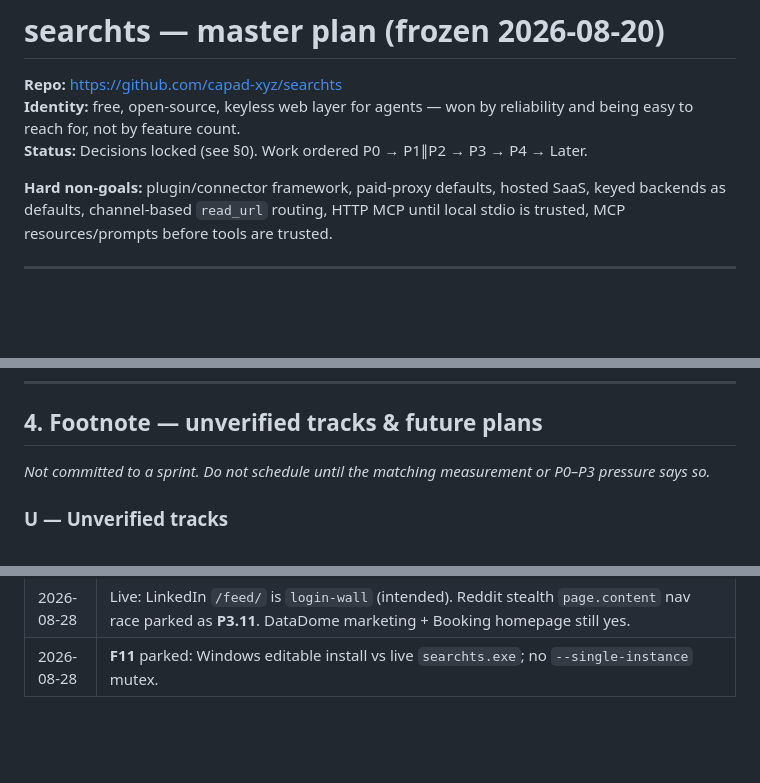
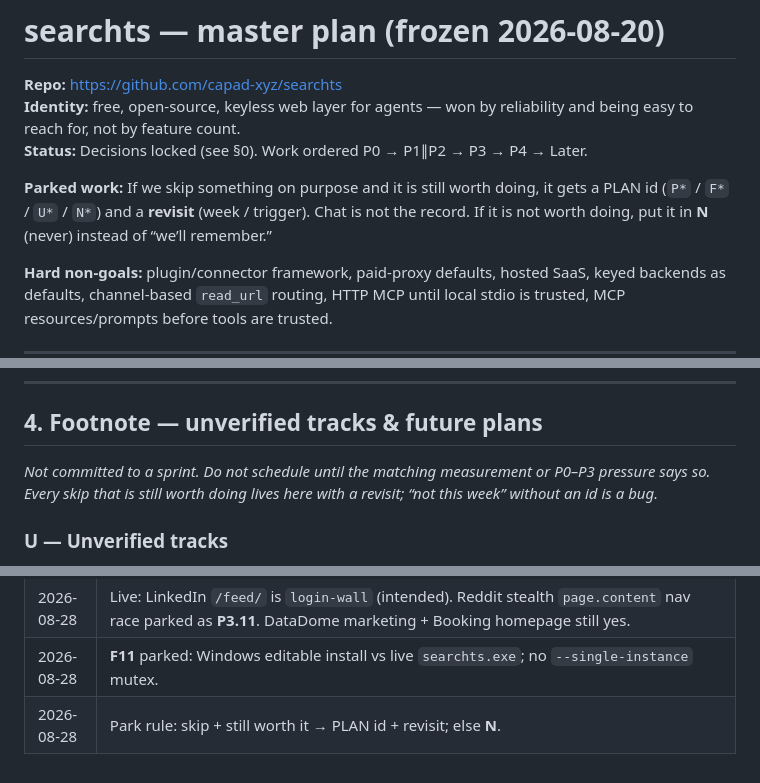
Before and after one commit to capad-xyz/searchts, a Markdown page: PLAN.md, 3 parts joined by grey strips. Rendered like a GitHub page; blank space fills up the shorter version.

Commit message:
docs(plan): skip + worth it gets an id and a revisit (#119)
Going-forward rule: if we skip on purpose and it is still worth doing,
PLAN gets an id + when we revisit. Chat is not the record. Never →
**N**.

Co-authored-by: Grok 4.5 <grok@x.ai>

```diff
--- a/PLAN.md
+++ b/PLAN.md
@@ -3,6 +3,8 @@
 **Repo:** https://github.com/capad-xyz/searchts
 **Identity:** free, open-source, keyless web layer for agents — won by reliability and being easy to reach for, not by feature count.
 **Status:** Decisions locked (see §0). Work ordered P0 → P1∥P2 → P3 → P4 → Later.
+
+**Parked work:** If we skip something on purpose and it is still worth doing, it gets a PLAN id (`P*` / `F*` / `U*` / `N*`) and a **revisit** (week / trigger). Chat is not the record. If it is not worth doing, put it in **N** (never) instead of “we’ll remember.”
 
 **Hard non-goals:** plugin/connector framework, paid-proxy defaults, hosted SaaS, keyed backends as defaults, channel-based `read_url` routing, HTTP MCP until local stdio is trusted, MCP resources/prompts before tools are trusted.
 
@@ -215,7 +217,7 @@ Keep returning `"Error: …"` strings from tool bodies so hosts surface failures
 
 ## 4. Footnote — unverified tracks & future plans
 
-*Not committed to a sprint. Do not schedule until the matching measurement or P0–P3 pressure says so.*
+*Not committed to a sprint. Do not schedule until the matching measurement or P0–P3 pressure says so. Every skip that is still worth doing lives here with a revisit; “not this week” without an id is a bug.*
 
 ### U — Unverified tracks
 
@@ -303,3 +305,4 @@ Organic X: draft here; publish from `@aadarsh_io`.
 | 2026-08-28 | **P3.7b** login-wall: Sign in/Join now shells fail; LinkedIn `/feed/` login chrome is not a pass. |
 | 2026-08-28 | Live: LinkedIn `/feed/` is `login-wall` (intended). Reddit stealth `page.content` nav race parked as **P3.11**. DataDome marketing + Booking homepage still yes. |
 | 2026-08-28 | **F11** parked: Windows editable install vs live `searchts.exe`; no `--single-instance` mutex. |
+| 2026-08-28 | Park rule: skip + still worth it → PLAN id + revisit; else **N**. |
```
